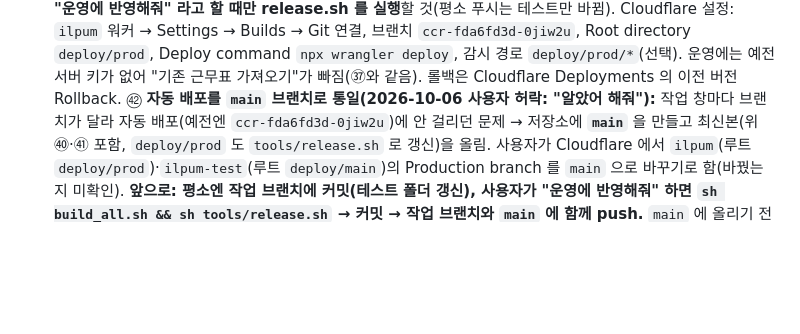
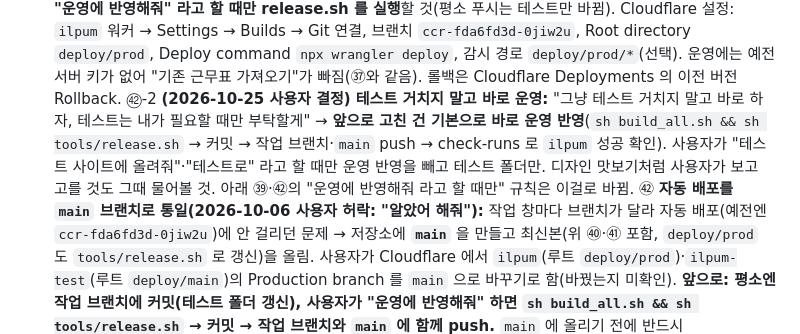
Before and after one commit to kjs92525-stack/ilpum, a Markdown page: CLAUDE.md, the part around the change. Rendered like a GitHub page; blank space fills up the shorter version.

Commit message:
메모: 앞으로 바로 운영 반영 (사용자 결정)
Co-Authored-By: Claude Opus 5.5 <noreply@anthropic.com>
Claude-Session: https://claude.ai/code/session_01MCrMUeMUZ79vxEzRpP9vsT

```diff
--- a/CLAUDE.md
+++ b/CLAUDE.md
@@ -118,6 +118,7 @@
   ㊲ **통합관리 테스트 자동 배포(2026-10-06 사용자: "키를 저장소에 올려도 돼? 테스트용으로, 공개든 비공개든 상관없어"):** 완성본을 `deploy/main/public/`(빌드 `build_all.sh` 가 `dist` 에서 상권분석만 빼고 복사)로 저장소에 올림 → Cloudflare Workers Builds(루트 `deploy/main`, 워커 이름 **`ilpum-test`**, 배포 명령 `npx wrangler deploy`)가 자동 배포. **올린 키는 Supabase 공개 anon 키(JWT role=anon, ref=bdqcrbnbuoujozlpttbe)뿐** — 빌드 뒤 `role`·`ref` 를 디코드해 확인(service_role·공공데이터 인증키·카카오 REST 키는 절대 안 올림). 이 샌드박스의 `keys.json` 은 가짜였음(ref 오타·`old`=`OLDKEY` 자리표시) → 새 서버 키는 Supabase MCP `get_publishable_keys` 로 받아 `keys.json` 의 `new` 에 넣음(`keys.json` 자체는 계속 `.gitignore`). **예전 서버(old) 키는 없음** → 예전 서버를 읽는 기능(예전 근무표 가져오기 등)은 테스트 사이트에서 안 됨. 테스트 사이트도 **실서버 데이터**를 읽고 씀(다른 주소라 localStorage 가 달라 로그인 다시 필요). 운영 사이트(`ilpum` 워커)는 건드리지 않음 — 테스트 확인 뒤 같은 방식으로 옮길지 사용자 결정.
   ㊳ **룸 작은 테이블 수를 매장 배치대로(2026-10-06 사용자: 유천점은 룸2가 R2-1·2-2·2-3 세 칸인데 "r2" 로 쓰면 두 칸만 잡힘):** `ROOM_SUBS` 를 본점 고정값(룸1~3 두 칸·룸4 네 칸)에서 **그 매장 현황판 배치의 `R<룸>-<칸>` 테이블로 자동 계산**(`rebuildRoomSubs`, 배치 저장 때 `rebuildTables` 가 다시 부름)으로 바꿈. 입력 `r2` = 배치에 있는 룸2 칸 전부, `r2-3`·`r2-1,3` 도 됨, 배치에 없는 칸은 무시. 룸·칸 번호는 두 자리까지(`r12-3`). "비어 있는 큰 자리" 룸 목록도 배치대로(`ROOMS` 고정 목록 삭제). **유천점 배치에 R2-3 테이블이 있어야 함** — 없으면 배치 수정에서 추가. 테스트 `tests/t63.py`.
   ㊴ **통합관리 운영 자동 배포(2026-10-06 사용자: "안 올리고 자동배포되게 해줘"):** 같은 브랜치(`ccr-fda6fd3d-0jiw2u`) 안에서 **폴더로 테스트/운영 분리**: `deploy/main`(→ 워커 `ilpum-test`, 빌드 때마다 갱신) / **`deploy/prod`(→ 워커 `ilpum`, 운영)**. 운영 폴더는 `sh tools/release.sh` 로만 갱신(테스트 폴더 `deploy/main/public` 을 복사, `service_role`/`sb_secret_` 가 섞였는지 검사) → 커밋·푸시하면 Cloudflare 가 운영을 자동 배포. **사용자가 "운영에 반영해줘" 라고 할 때만 release.sh 를 실행**할 것(평소 푸시는 테스트만 바뀜). Cloudflare 설정: `ilpum` 워커 → Settings → Builds → Git 연결, 브랜치 `ccr-fda6fd3d-0jiw2u`, Root directory `deploy/prod`, Deploy command `npx wrangler deploy`, 감시 경로 `deploy/prod/*`(선택). 운영에는 예전 서버 키가 없어 "기존 근무표 가져오기"가 빠짐(㊲와 같음). 롤백은 Cloudflare Deployments 의 이전 버전 Rollback.
+  ㊷-2 **(2026-10-25 사용자 결정) 테스트 거치지 말고 바로 운영:** "그냥 테스트 거치지 말고 바로 하자, 테스트는 내가 필요할 때만 부탁할게" → **앞으로 고친 건 기본으로 바로 운영 반영**(`sh build_all.sh && sh tools/release.sh` → 커밋 → 작업 브랜치·`main` push → check-runs 로 `ilpum` 성공 확인). 사용자가 "테스트 사이트에 올려줘"·"테스트로" 라고 할 때만 운영 반영을 빼고 테스트 폴더만. 디자인 맛보기처럼 사용자가 보고 고를 것도 그때 물어볼 것. 아래 ㊴·㊷의 "운영에 반영해줘 라고 할 때만" 규칙은 이걸로 바뀜.
   ㊷ **자동 배포를 `main` 브랜치로 통일(2026-10-06 사용자 허락: "알았어 해줘"):** 작업 창마다 브랜치가 달라 자동 배포(예전엔 `ccr-fda6fd3d-0jiw2u`)에 안 걸리던 문제 → 저장소에 **`main`** 을 만들고 최신본(위 ㊵·㊶ 포함, `deploy/prod` 도 `tools/release.sh` 로 갱신)을 올림. 사용자가 Cloudflare 에서 `ilpum`(루트 `deploy/prod`)·`ilpum-test`(루트 `deploy/main`)의 Production branch 를 `main` 으로 바꾸기로 함(바꿨는지 미확인). **앞으로: 평소엔 작업 브랜치에 커밋(테스트 폴더 갱신), 사용자가 "운영에 반영해줘" 하면 `sh build_all.sh && sh tools/release.sh` → 커밋 → 작업 브랜치와 `main` 에 함께 push.** `main` 에 올리기 전에 반드시 `origin/main` 을 먼저 받아 합칠 것(다른 작업 창이 올렸을 수 있음).
   ㊵ **발주 "물건 직접 적기" 등록 안 됨(2026-10-06 사용자 신고):** 원인 — 담기 창의 "품목에 저장"이 기본 켜짐이라 발주를 넣을 때 `wh_items` 에 먼저 쓰는데, 품목 쓰기는 본사·점주·매니저만(RLS)이라 직원·발주 전용 계정은 거부돼 **발주 전체가 실패**. 고침: 품목 저장 칸은 `canEditItems()` 계정에만 보이고, 체크하면 **담기 순간 바로 품목에 등록**하고 수량을 넣음(단위는 남은 수량 `0박스` 모양으로 보존). 체크 안 했거나 등록 실패면 이번 발주에만 담음(`EXTRA`, 품목 저장 없음). 테스트 `tests/t61.py`.
   ㊶ **보건증 + 종 알림(2026-10-06 사용자 요청):** 직원 `staff` 에 `hcIss`(보건증 발급일)·`hcExp`(만료일, 비우면 발급일+1년-1일, `core.js` `hcExpOf/hcState`). 직원 편집 창에 두 날짜 칸, 직원 목록에 "보건증 만료" 열(30일 이내 주황·지나면 빨강)과 위쪽 "🩺 보건증 확인" 안내(그만둔 사람 제외). 통합 틀 오른쪽 위 **종 버튼**(`#bell`, 빨간 숫자 = 알림 줄 수): 보건증 만료·임박(본사=모든 매장, 점주·매니저=자기 매장, 직원 목록은 30분 캐시·종 누르면 새로)·진행 중 발주·새 공지·안 읽은 게시판을 한 목록으로, 누르면 해당 화면으로. 발주 전용·직원 계정은 보건증 알림 없음. 사용자가 나중에 보건증 사진을 주면 날짜를 넣어 줄 예정. 테스트 `tests/t64.py`(다른 세션과 합칠 때 t62 에서 이름 바꿈). **입사일**(2026-10-06): 직원 `staff.join`, 편집 창 "입사일"(옆에 1년 되는 날 즉시 표시), 직원 목록 "입사일 · 1년" 열(`25.3.2 → 1년 26.3.2`, `oneYear`). **입사일은 알림 없음**(사용자 지시).
```
